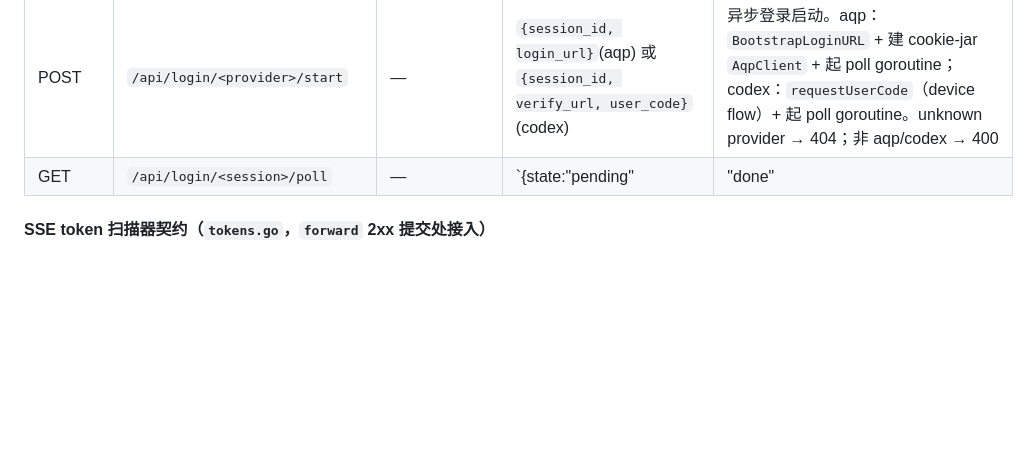
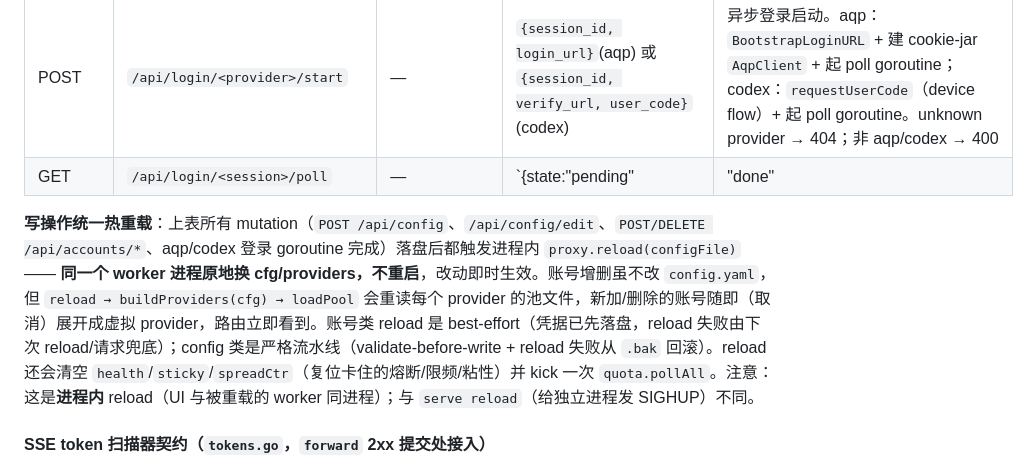
Before and after one commit to neesenk/model-proxy, a Markdown page: AGENTS.md, the part around the change. Rendered like a GitHub page; blank space fills up the shorter version.

```diff
--- a/AGENTS.md
+++ b/AGENTS.md
@@ -314,6 +314,8 @@ doctor                     # 离线 config 调度诊断（每 provider tier/quot
 | POST | `/api/login/<provider>/start` | — | `{session_id, login_url}`(aqp) 或 `{session_id, verify_url, user_code}`(codex) | 异步登录启动。aqp：`BootstrapLoginURL` + 建 cookie-jar `AqpClient` + 起 poll goroutine；codex：`requestUserCode`（device flow）+ 起 poll goroutine。unknown provider → 404；非 aqp/codex → 400 |
 | GET | `/api/login/<session>/poll` | — | `{state:"pending"|"done"|"error", detail, result}` | poll 异步登录。`detail` = login_url/verify_url+user_code（pending，UI 可恢复）/ error msg（error）；`result` = email/account_id（done）。unknown/expired session → 404 |
 
+**写操作统一热重载**：上表所有 mutation（`POST /api/config`、`/api/config/edit`、`POST/DELETE /api/accounts/*`、aqp/codex 登录 goroutine 完成）落盘后都触发进程内 `proxy.reload(configFile)` —— **同一个 worker 进程原地换 cfg/providers，不重启**，改动即时生效。账号增删虽不改 `config.yaml`，但 `reload → buildProviders(cfg) → loadPool` 会重读每个 provider 的池文件，新加/删除的账号随即（取消）展开成虚拟 provider，路由立即看到。账号类 reload 是 best-effort（凭据已先落盘，reload 失败由下次 reload/请求兜底）；config 类是严格流水线（validate-before-write + reload 失败从 `.bak` 回滚）。reload 还会清空 `health`/`sticky`/`spreadCtr`（复位卡住的熔断/限频/粘性）并 kick 一次 `quota.pollAll`。注意：这是**进程内** reload（UI 与被重载的 worker 同进程）；与 `serve reload`（给独立进程发 SIGHUP）不同。
+
 #### SSE token 扫描器契约（`tokens.go`，`forward` 2xx 提交处接入）
 
 - **Pass-through only**：`usageScanner` 是个 `io.ReadCloser`，包在 `resp.Body` 外**仅当 `isSSE(resp.Header)`**。读到的字节原样返回给客户端 —— **不修改、不缓冲流、不阻塞客户端**。失败静默（不记 usage）。
```
Also changed, not shown: CLAUDE.md (+1 -0 lines), model-proxy/README.md (+2 -0 lines).
